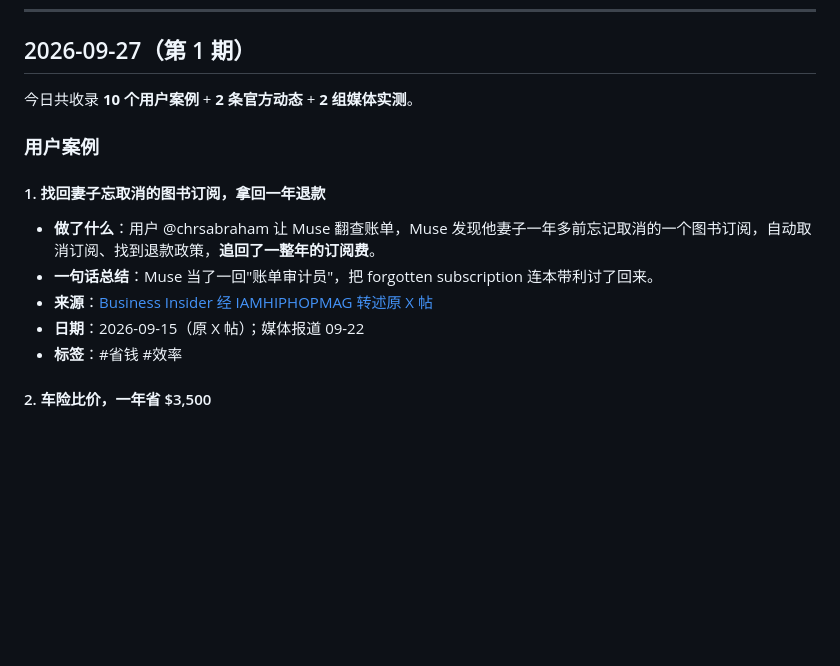
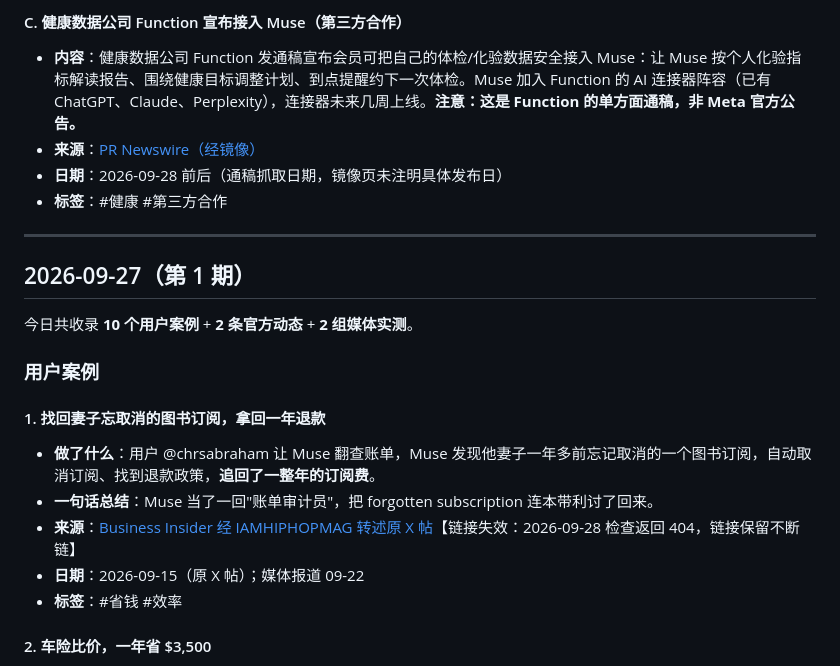
Before and after one commit to cwybruce/awesome-muse-use-cases, a Markdown page: README.md, the part around one of its changes. Drawn GitHub-style; blank space fills up the shorter version.

```diff
--- a/README.md
+++ b/README.md
@@ -35,3 +83,11 @@
+#### C. 健康数据公司 Function 宣布接入 Muse（第三方合作）
+- **内容**：健康数据公司 Function 发通稿宣布会员可把自己的体检/化验数据安全接入 Muse：让 Muse 按个人化验指标解读报告、围绕健康目标调整计划、到点提醒约下一次体检。Muse 加入 Function 的 AI 连接器阵容（已有 ChatGPT、Claude、Perplexity），连接器未来几周上线。**注意：这是 Function 的单方面通稿，非 Meta 官方公告。**
+- **来源**：[PR Newswire（经镜像）](https://pr.norwoodtownnews.com/article/Function-Now-Connects-to-Metas-Muse-Allowing-Members-to-Bring-Their-Personal-Health-Data-to-the-New-AI-Agent/6aa0a4b106b0f49a92996f36)
+- **日期**：2026-09-28 前后（通稿抓取日期，镜像页未注明具体发布日）
+- **标签**：#健康 #第三方合作
+
+---
+
 ## 2026-09-27（第 1 期）
 
 今日共收录 **10 个用户案例** + **2 条官方动态** + **2 组媒体实测**。
@@ -41,7 +97,7 @@
 #### 1. 找回妻子忘取消的图书订阅，拿回一年退款
 - **做了什么**：用户 @chrsabraham 让 Muse 翻查账单，Muse 发现他妻子一年多前忘记取消的一个图书订阅，自动取消订阅、找到退款政策，**追回了一整年的订阅费**。
 - **一句话总结**：Muse 当了一回"账单审计员"，把 forgotten subscription 连本带利讨了回来。
-- **来源**：[Business Insider 经 IAMHIPHOPMAG 转述原 X 帖](https://iahhm.com/2026/09/22/alexandr-wangs-musemoneychallenge-pitch-says-that-metas-new-app-can-make-you-1000-almost-instantly-u2013-matthew-loh/)
+- **来源**：[Business Insider 经 IAMHIPHOPMAG 转述原 X 帖](https://iahhm.com/2026/09/22/alexandr-wangs-musemoneychallenge-pitch-says-that-metas-new-app-can-make-you-1000-almost-instantly-u2013-matthew-loh/)【链接失效：2026-09-28 检查返回 404，链接保留不断链】
 - **日期**：2026-09-15（原 X 帖）；媒体报道 09-22
 - **标签**：#省钱 #效率
 
```
Also changed, not shown: other parts of README.md (+48 -0 lines).
